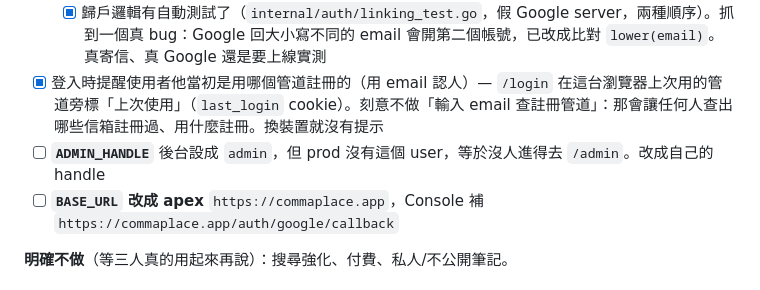
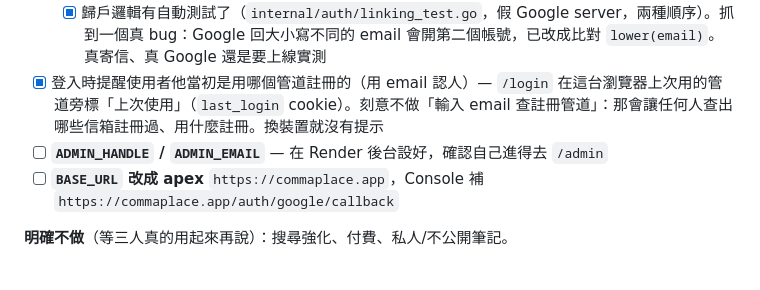
Before and after one commit to SamTech37/commaplace, a Markdown page: plan.md, the part around the change. Rendered like a GitHub page.

Commit message:
Drop prod admin config details from plan.md
Co-Authored-By: Claude Opus 5.5 <noreply@anthropic.com>
Claude-Session: https://claude.ai/code/session_01Mn9ZmXrmBrBiAM8tzBFgTB

```diff
--- a/plan.md
+++ b/plan.md
@@ -16,7 +16,7 @@
 - [ ] **magic link 實測** — 連同「同一支 gmail 走 magic link 與 Google OAuth 要歸戶給同一個人」。程式寫了，沒測過
   - [x] 歸戶邏輯有自動測試了（`internal/auth/linking_test.go`，假 Google server，兩種順序）。抓到一個真 bug：Google 回大小寫不同的 email 會開第二個帳號，已改成比對 `lower(email)`。真寄信、真 Google 還是要上線實測
 - [x] 登入時提醒使用者他當初是用哪個管道註冊的（用 email 認人）— `/login` 在這台瀏覽器上次用的管道旁標「上次使用」（`last_login` cookie）。刻意不做「輸入 email 查註冊管道」：那會讓任何人查出哪些信箱註冊過、用什麼註冊。換裝置就沒有提示
-- [ ] **`ADMIN_HANDLE`** 後台設成 `admin`，但 prod 沒有這個 user，等於沒人進得去 `/admin`。改成自己的 handle
+- [ ] **`ADMIN_HANDLE` / `ADMIN_EMAIL`** — 在 Render 後台設好，確認自己進得去 `/admin`
 - [ ] **`BASE_URL` 改成 apex** `https://commaplace.app`，Console 補 `https://commaplace.app/auth/google/callback`
 
 **明確不做**（等三人真的用起來再說）：搜尋強化、付費、私人/不公開筆記。
```
